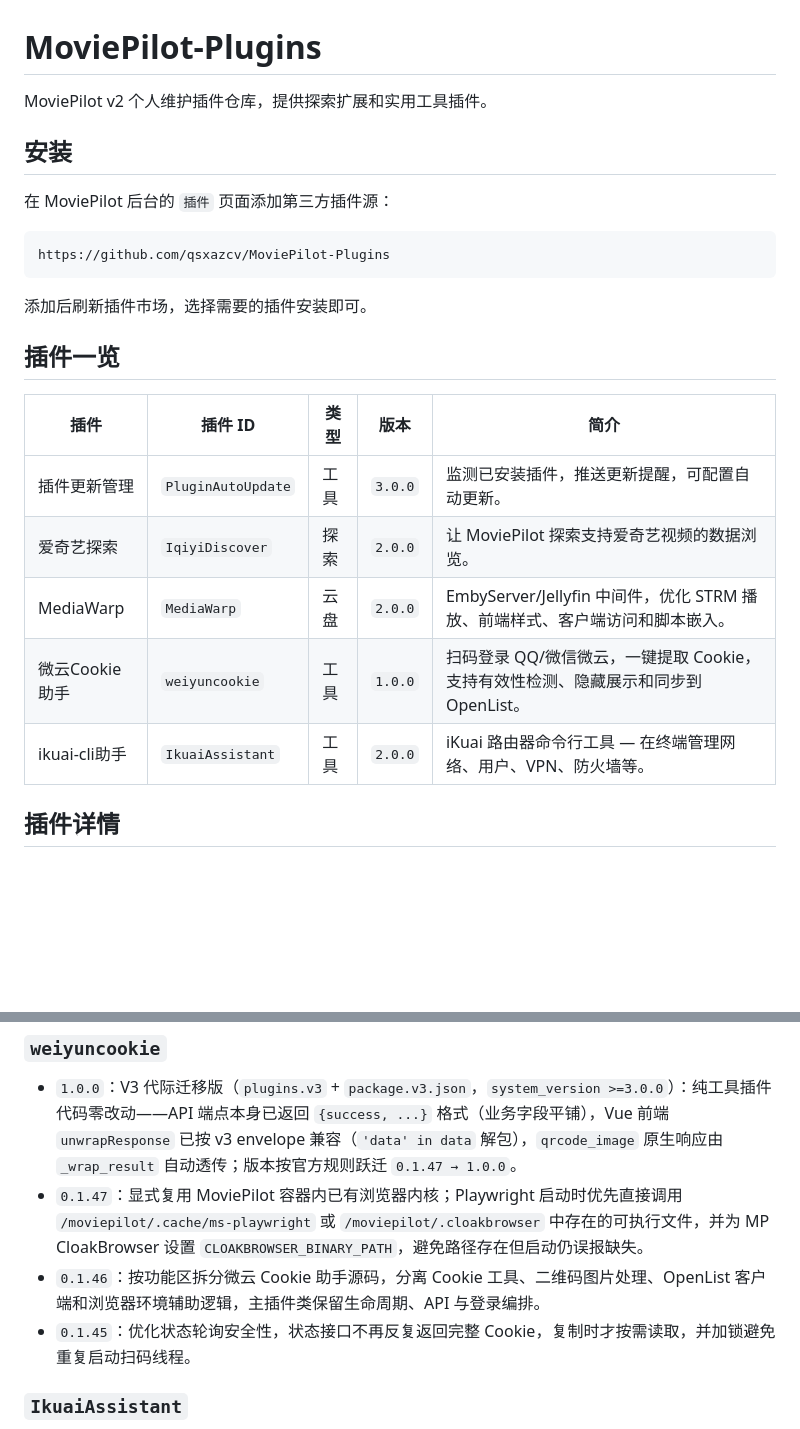
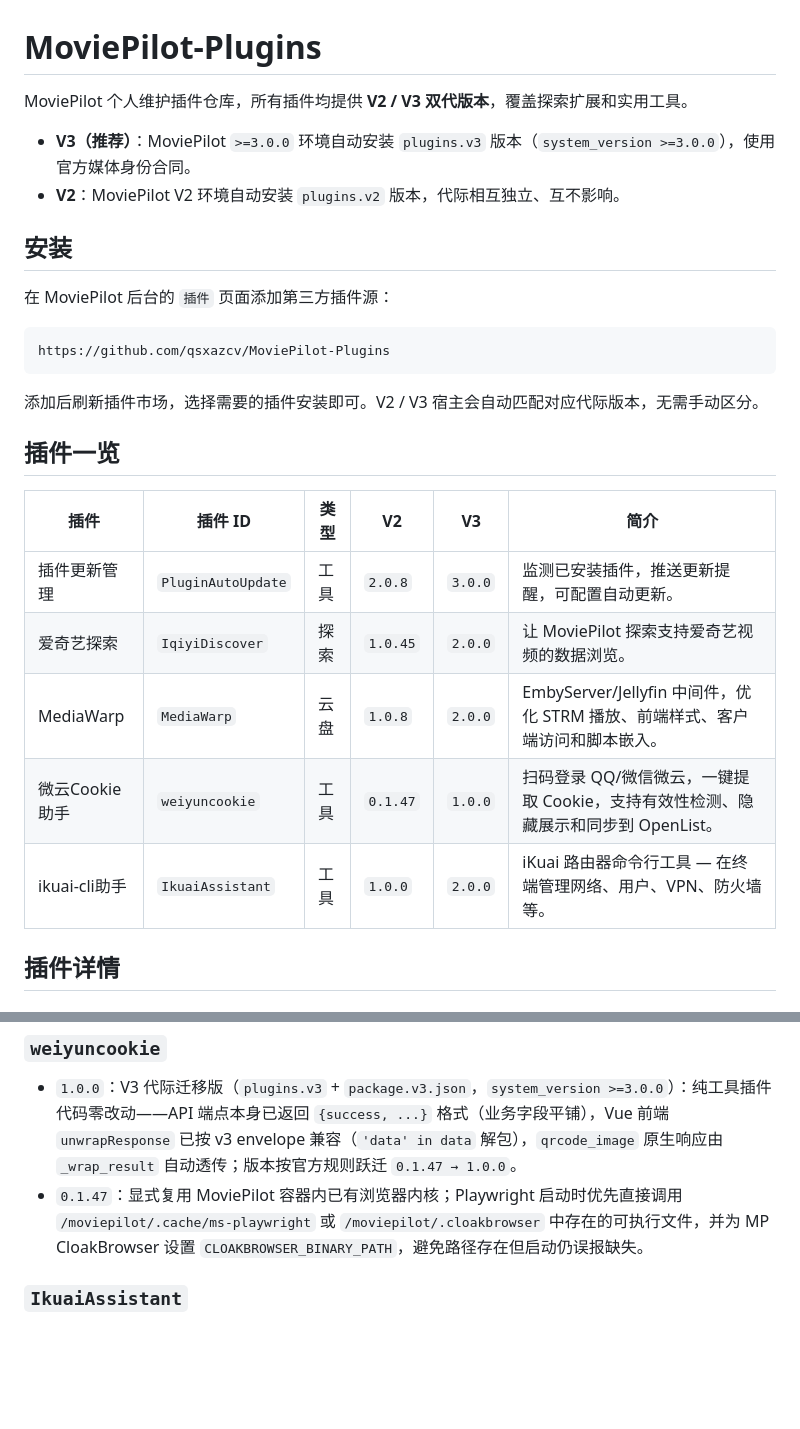
Before and after one commit to qsxazcv/MoviePilot-Plugins, a Markdown page: README.md, 2 parts joined by grey strips. Drawn GitHub-style; blank space fills up the shorter version.

Commit message:
docs(readme): optimize for V2/V3 dual-generation overview and slim changelog

````diff
--- a/README.md
+++ b/README.md
@@ -1,6 +1,9 @@
 # MoviePilot-Plugins
 
-MoviePilot v2 个人维护插件仓库，提供探索扩展和实用工具插件。
+MoviePilot 个人维护插件仓库，所有插件均提供 **V2 / V3 双代版本**，覆盖探索扩展和实用工具。
+
+- **V3（推荐）**：MoviePilot `>=3.0.0` 环境自动安装 `plugins.v3` 版本（`system_version >=3.0.0`），使用官方媒体身份合同。
+- **V2**：MoviePilot V2 环境自动安装 `plugins.v2` 版本，代际相互独立、互不影响。
 
 ## 安装
 
@@ -10,17 +13,17 @@ MoviePilot v2 个人维护插件仓库，提供探索扩展和实用工具插件
 https://github.com/qsxazcv/MoviePilot-Plugins
 ```
 
-添加后刷新插件市场，选择需要的插件安装即可。
+添加后刷新插件市场，选择需要的插件安装即可。V2 / V3 宿主会自动匹配对应代际版本，无需手动区分。
 
 ## 插件一览
 
-| 插件 | 插件 ID | 类型 | 版本 | 简介 |
-| --- | --- | --- | --- | --- |
-| 插件更新管理 | `PluginAutoUpdate` | 工具 | `3.0.0` | 监测已安装插件，推送更新提醒，可配置自动更新。 |
-| 爱奇艺探索 | `IqiyiDiscover` | 探索 | `2.0.0` | 让 MoviePilot 探索支持爱奇艺视频的数据浏览。 |
-| MediaWarp | `MediaWarp` | 云盘 | `2.0.0` | EmbyServer/Jellyfin 中间件，优化 STRM 播放、前端样式、客户端访问和脚本嵌入。 |
-| 微云Cookie助手 | `weiyuncookie` | 工具 | `1.0.0` | 扫码登录 QQ/微信微云，一键提取 Cookie，支持有效性检测、隐藏展示和同步到 OpenList。 |
-| ikuai-cli助手 | `IkuaiAssistant` | 工具 | `2.0.0` | iKuai 路由器命令行工具 — 在终端管理网络、用户、VPN、防火墙等。 |
+| 插件 | 插件 ID | 类型 | V2 | V3 | 简介 |
+| --- | --- | --- | --- | --- | --- |
+| 插件更新管理 | `PluginAutoUpdate` | 工具 | `2.0.8` | `3.0.0` | 监测已安装插件，推送更新提醒，可配置自动更新。 |
+| 爱奇艺探索 | `IqiyiDiscover` | 探索 | `1.0.45` | `2.0.0` | 让 MoviePilot 探索支持爱奇艺视频的数据浏览。 |
+| MediaWarp | `MediaWarp` | 云盘 | `1.0.8` | `2.0.0` | EmbyServer/Jellyfin 中间件，优化 STRM 播放、前端样式、客户端访问和脚本嵌入。 |
+| 微云Cookie助手 | `weiyuncookie` | 工具 | `0.1.47` | `1.0.0` | 扫码登录 QQ/微信微云，一键提取 Cookie，支持有效性检测、隐藏展示和同步到 OpenList。 |
+| ikuai-cli助手 | `IkuaiAssistant` | 工具 | `1.0.0` | `2.0.0` | iKuai 路由器命令行工具 — 在终端管理网络、用户、VPN、防火墙等。 |
 
 ## 插件详情
 
@@ -113,8 +108,6 @@ https://github.com/qsxazcv/MoviePilot-Plugins
 
 - `1.0.0`：V3 代际迁移版（`plugins.v3` + `package.v3.json`，`system_version >=3.0.0`）：纯工具插件代码零改动——API 端点本身已返回 `{success, ...}` 格式（业务字段平铺），Vue 前端 `unwrapResponse` 已按 v3 envelope 兼容（`'data' in data` 解包），`qrcode_image` 原生响应由 `_wrap_result` 自动透传；版本按官方规则跃迁 `0.1.47 → 1.0.0`。
 - `0.1.47`：显式复用 MoviePilot 容器内已有浏览器内核；Playwright 启动时优先直接调用 `/moviepilot/.cache/ms-playwright` 或 `/moviepilot/.cloakbrowser` 中存在的可执行文件，并为 MP CloakBrowser 设置 `CLOAKBROWSER_BINARY_PATH`，避免路径存在但启动仍误报缺失。
-- `0.1.46`：按功能区拆分微云 Cookie 助手源码，分离 Cookie 工具、二维码图片处理、OpenList 客户端和浏览器环境辅助逻辑，主插件类保留生命周期、API 与登录编排。
-- `0.1.45`：优化状态轮询安全性，状态接口不再反复返回完整 Cookie，复制时才按需读取，并加锁避免重复启动扫码线程。
 
 ### `IkuaiAssistant`
 
````
Also changed, not shown: other parts of README.md (+6 -14 lines).
